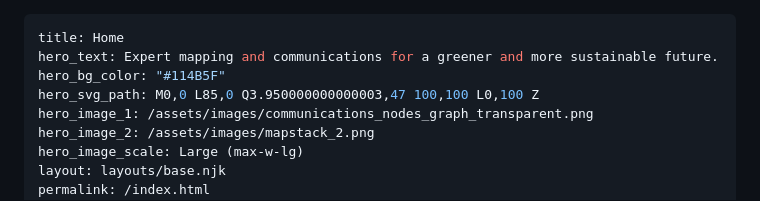
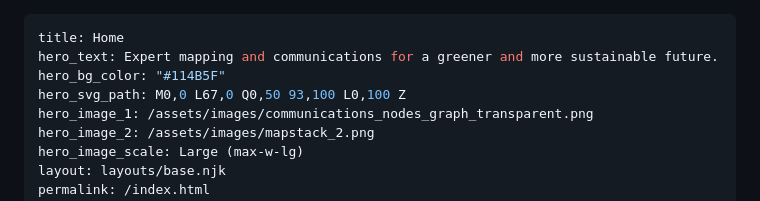
Before and after one commit to dvgeospatial/wisefrog_responsive_website, a Markdown page: src/pages/home.md, the part around the change. Drawn GitHub-style.

Commit message:
Update Pages “home”

```diff
--- a/src/pages/home.md
+++ b/src/pages/home.md
@@ -2,7 +2,7 @@
 title: Home
 hero_text: Expert mapping and communications for a greener and more sustainable future.
 hero_bg_color: "#114B5F"
-hero_svg_path: M0,0 L85,0 Q3.950000000000003,47 100,100 L0,100 Z
+hero_svg_path: M0,0 L67,0 Q0,50 93,100 L0,100 Z
 hero_image_1: /assets/images/communications_nodes_graph_transparent.png
 hero_image_2: /assets/images/mapstack_2.png
 hero_image_scale: Large (max-w-lg)
```
